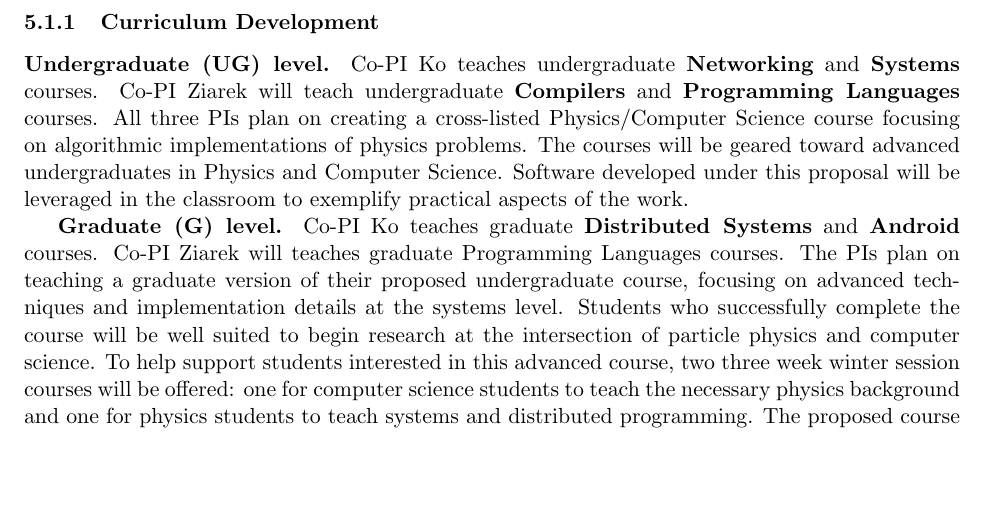
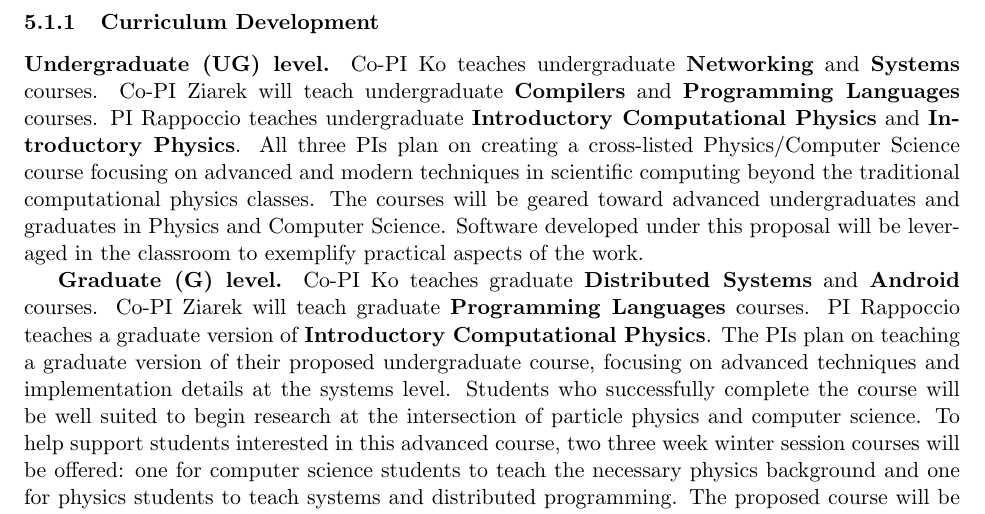
Before and after one commit to rappoccio/NSF-PIF2013, a LaTeX document (NSF-PIF2013.tex): part of page 8 of 17, cut so that both start at the same text, the shorter picture padded with empty space. Compiled offline with pdfLaTeX.

Commit message:
Adding classes taught for Sal

```diff
--- a/NSF-PIF2013.tex
+++ b/NSF-PIF2013.tex
@@ -586,16 +586,23 @@ and how they relate to the proposal.
 
 {\bf Undergraduate (UG) level.}
 Co-PI Ko teaches undergraduate {\bf Networking} and {\bf Systems} courses. Co-PI Ziarek will
-teach undergraduate {\bf Compilers} and {\bf Programming Languages} courses.
-All three PIs plan on creating a cross-listed Physics/Computer Science course focusing
-on algorithmic implementations of physics problems. The courses will be geared toward
-advanced undergraduates in Physics and Computer Science.  Software developed under this
-proposal will be leveraged in the classroom to exemplify practical aspects of the work.
+teach undergraduate {\bf Compilers} and {\bf Programming Languages}
+courses.
+PI Rappoccio teaches undergraduate
+{\bf Introductory Computational Physics} and {\bf Introductory Physics}.
+All three PIs plan on creating a cross-listed Physics/Computer Science course
+focusing on advanced and modern techniques in scientific computing
+beyond the traditional computational physics classes. The courses will be geared toward
+advanced undergraduates and graduates in Physics and Computer Science.
+Software developed under this proposal will be leveraged in the
+classroom to exemplify practical aspects of the work.
 
 
 {\bf Graduate (G) level.}
 Co-PI Ko teaches graduate {\bf Distributed Systems} and {\bf Android} courses. Co-PI Ziarek will
-teaches graduate {Programming Languages} courses.  The PIs plan on teaching a graduate version
+teach graduate {\bf Programming Languages} courses. PI Rappoccio
+teaches a graduate version of {\bf Introductory Computational Physics}.
+The PIs plan on teaching a graduate version
 of their proposed undergraduate course, focusing on advanced techniques and implementation
 details at the systems level.  Students who successfully complete the course will be well suited to
 begin research at the intersection of particle physics and computer science. To help support
```
